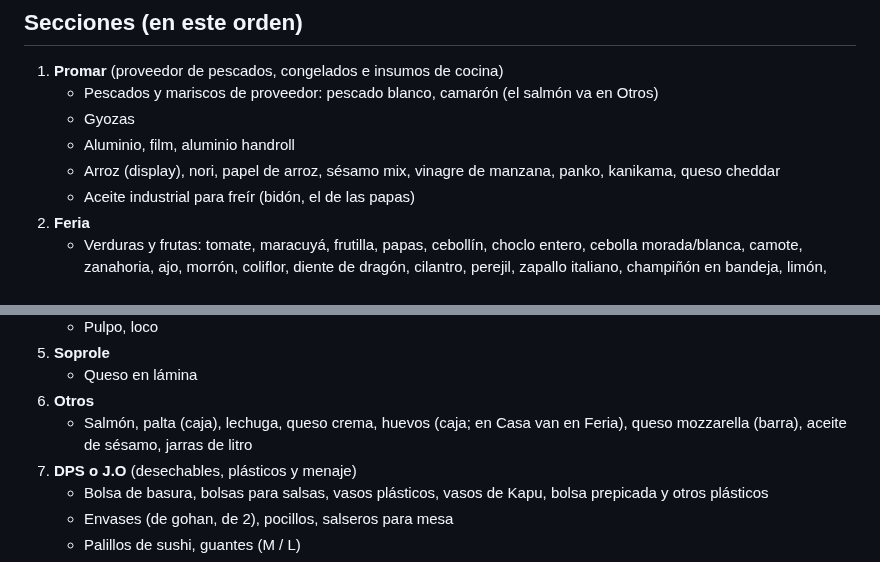
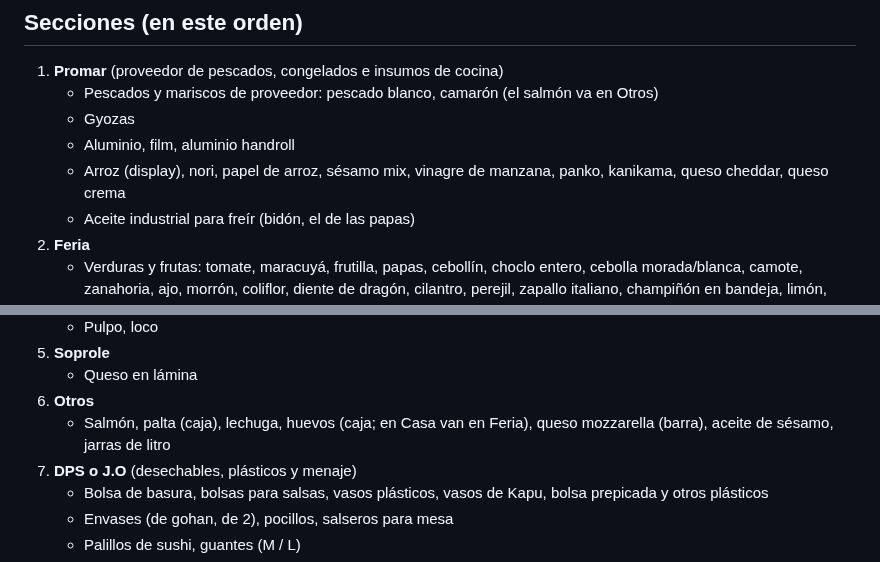
Before and after one commit to pabloefi22/Sushi-ap, a Markdown page: CLAUDE.md, 2 parts joined by grey strips. GitHub-like rendering.

Commit message:
Queso crema pasa a Promar
Co-Authored-By: Claude Opus 5.5 <noreply@anthropic.com>
Claude-Session: https://claude.ai/code/session_01Nu9o1Ku6HNb5DtnC2N6dGC

```diff
--- a/CLAUDE.md
+++ b/CLAUDE.md
@@ -31,7 +31,7 @@ Si el usuario no indica la fecha, usa la fecha del día del pedido.
    - Pescados y mariscos de proveedor: pescado blanco, camarón (el salmón va en Otros)
    - Gyozas
    - Aluminio, film, aluminio handroll
-   - Arroz (display), nori, papel de arroz, sésamo mix, vinagre de manzana, panko, kanikama, queso cheddar
+   - Arroz (display), nori, papel de arroz, sésamo mix, vinagre de manzana, panko, kanikama, queso cheddar, queso crema
    - Aceite industrial para freír (bidón, el de las papas)
 2. **Feria**
    - Verduras y frutas: tomate, maracuyá, frutilla, papas, cebollín, choclo entero, cebolla morada/blanca, camote, zanahoria, ajo, morrón, coliflor, diente de dragón, cilantro, perejil, zapallo italiano, champiñón en bandeja, limón, jengibre, pepino
@@ -44,7 +44,7 @@ Si el usuario no indica la fecha, usa la fecha del día del pedido.
 5. **Soprole**
    - Queso en lámina
 6. **Otros**
-   - Salmón, palta (caja), lechuga, queso crema, huevos (caja; en Casa van en Feria), queso mozzarella (barra), aceite de sésamo, jarras de litro
+   - Salmón, palta (caja), lechuga, huevos (caja; en Casa van en Feria), queso mozzarella (barra), aceite de sésamo, jarras de litro
 7. **DPS o J.O** (desechables, plásticos y menaje)
    - Bolsa de basura, bolsas para salsas, vasos plásticos, vasos de Kapu, bolsa prepicada y otros plásticos
    - Envases (de gohan, de 2), pocillos, salseros para mesa
```
